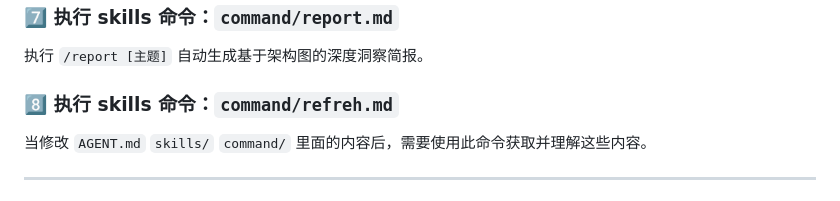
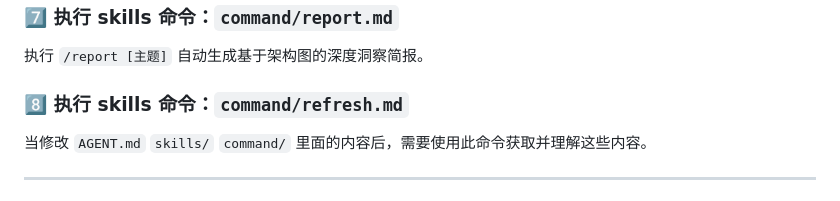
Before and after one commit to Kenshin/simpread-karpathy-llm-wiki-compiler, a Markdown page: README.md, the part around the change. Drawn GitHub-style.

Commit message:
Optimize README.md.

```diff
--- a/README.md
+++ b/README.md
@@ -112,7 +112,7 @@
 
 执行 `/report [主题]` 自动生成基于架构图的深度洞察简报。
 
-### 8️⃣ 执行 skills 命令：`command/refreh.md`
+### 8️⃣ 执行 skills 命令：`command/refresh.md`
 
 当修改 `AGENT.md` `skills/` `command/` 里面的内容后，需要使用此命令获取并理解这些内容。
 
```
